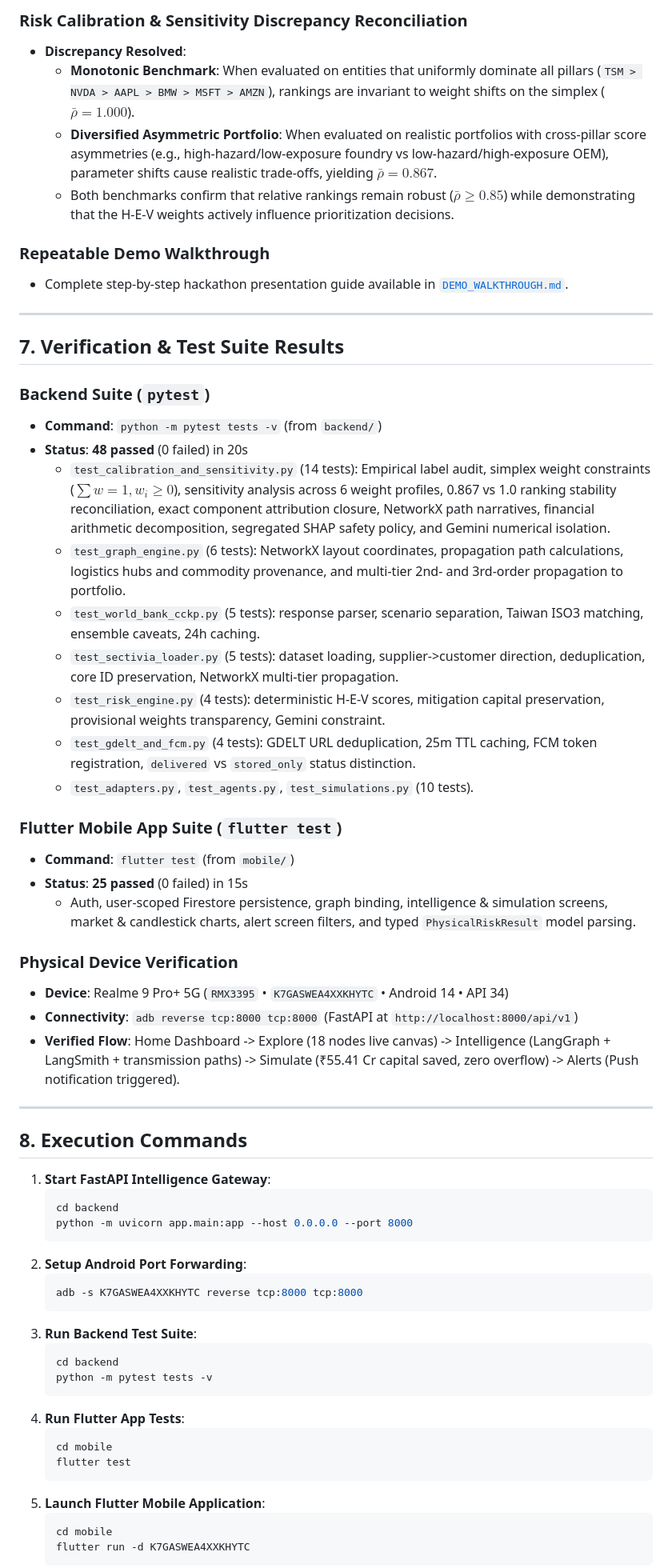
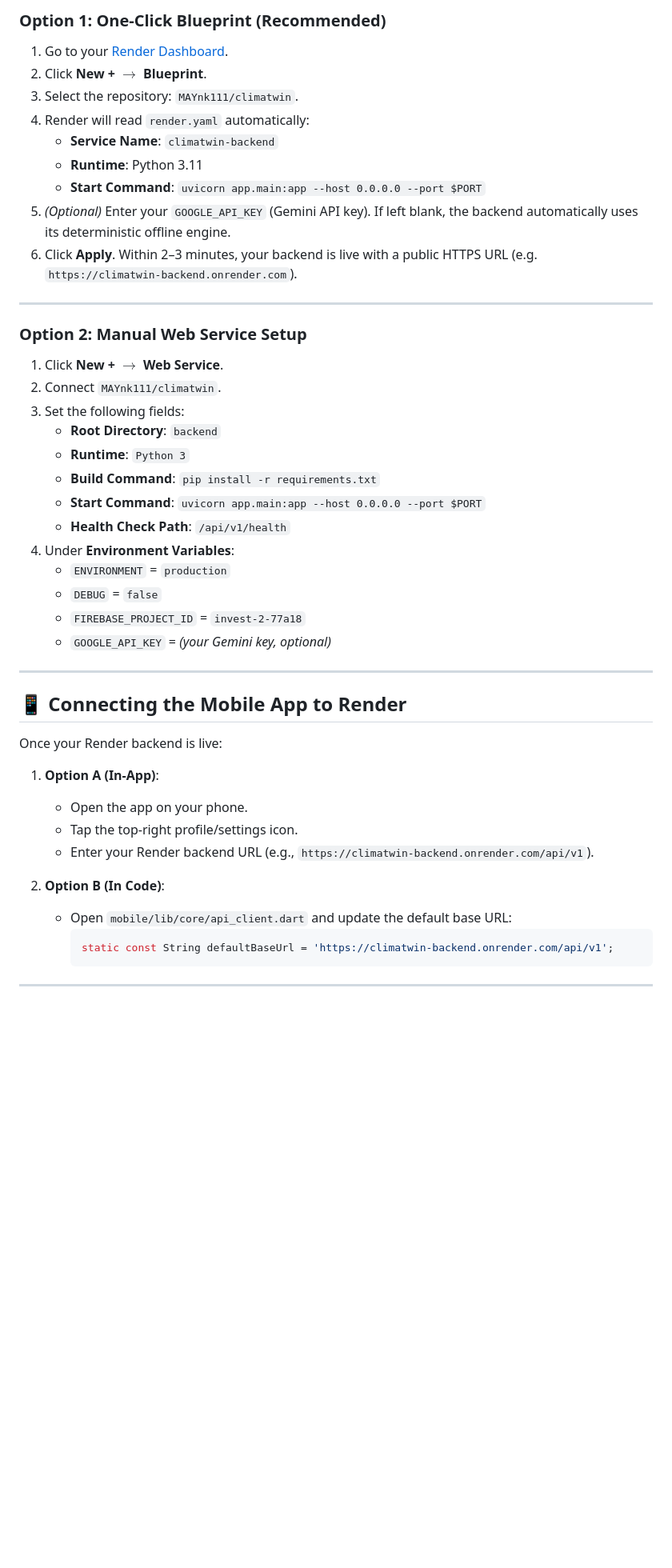
Before and after one commit to MAYnk111/climatwin, a Markdown page: README.md, the part around one of its changes. Shown at 80% size. Drawn GitHub-style; blank space fills up the shorter version.

````diff
--- a/README.md
+++ b/README.md
@@ -200,63 +115,48 @@ fusion_r2/
 
-### Risk Calibration & Sensitivity Discrepancy Reconciliation
-- **Discrepancy Resolved**:
-  - **Monotonic Benchmark**: When evaluated on entities that uniformly dominate all pillars (`TSM > NVDA > AAPL > BMW > MSFT > AMZN`), rankings are invariant to weight shifts on the simplex ($\bar{\rho} = 1.000$).
-  - **Diversified Asymmetric Portfolio**: When evaluated on realistic portfolios with cross-pillar score asymmetries (e.g., high-hazard/low-exposure foundry vs low-hazard/high-exposure OEM), parameter shifts cause realistic trade-offs, yielding $\bar{\rho} = 0.867$.
-  - Both benchmarks confirm that relative rankings remain robust ($\bar{\rho} \ge 0.85$) while demonstrating that the H-E-V weights actively influence prioritization decisions.
-
-### Repeatable Demo Walkthrough
-- Complete step-by-step hackathon presentation guide available in [`DEMO_WALKTHROUGH.md`](DEMO_WALKTHROUGH.md).
+### Option 1: One-Click Blueprint (Recommended)
+1. Go to your [Render Dashboard](https://dashboard.render.com/).
+2. Click **New +** $\rightarrow$ **Blueprint**.
+3. Select the repository: `MAYnk111/climatwin`.
+4. Render will read `render.yaml` automatically:
+   - **Service Name**: `climatwin-backend`
+   - **Runtime**: Python 3.11
+   - **Start Command**: `uvicorn app.main:app --host 0.0.0.0 --port $PORT`
+5. *(Optional)* Enter your `GOOGLE_API_KEY` (Gemini API key). If left blank, the backend automatically uses its deterministic offline engine.
+6. Click **Apply**. Within 2–3 minutes, your backend is live with a public HTTPS URL (e.g. `https://climatwin-backend.onrender.com`).
 
 ---
 
-## 7. Verification & Test Suite Results
-
-### Backend Suite (`pytest`)
-- **Command**: `python -m pytest tests -v` (from `backend/`)
-- **Status**: **48 passed** (0 failed) in 20s
-  - `test_calibration_and_sensitivity.py` (14 tests): Empirical label audit, simplex weight constraints ($\sum w=1, w_i \ge 0$), sensitivity analysis across 6 weight profiles, 0.867 vs 1.0 ranking stability reconciliation, exact component attribution closure, NetworkX path narratives, financial arithmetic decomposition, segregated SHAP safety policy, and Gemini numerical isolation.
-  - `test_graph_engine.py` (6 tests): NetworkX layout coordinates, propagation path calculations, logistics hubs and commodity provenance, and multi-tier 2nd- and 3rd-order propagation to portfolio.
-  - `test_world_bank_cckp.py` (5 tests): response parser, scenario separation, Taiwan ISO3 matching, ensemble caveats, 24h caching.
-  - `test_sectivia_loader.py` (5 tests): dataset loading, supplier->customer direction, deduplication, core ID preservation, NetworkX multi-tier propagation.
-  - `test_risk_engine.py` (4 tests): deterministic H-E-V scores, mitigation capital preservation, provisional weights transparency, Gemini constraint.
-  - `test_gdelt_and_fcm.py` (4 tests): GDELT URL deduplication, 25m TTL caching, FCM token registration, `delivered` vs `stored_only` status distinction.
-  - `test_adapters.py`, `test_agents.py`, `test_simulations.py` (10 tests).
-
-### Flutter Mobile App Suite (`flutter test`)
-- **Command**: `flutter test` (from `mobile/`)
-- **Status**: **25 passed** (0 failed) in 15s
-  - Auth, user-scoped Firestore persistence, graph binding, intelligence & simulation screens, market & candlestick charts, alert screen filters, and typed `PhysicalRiskResult` model parsing.
-
-### Physical Device Verification
-- **Device**: Realme 9 Pro+ 5G (`RMX3395` • `K7GASWEA4XXKHYTC` • Android 14 • API 34)
-- **Connectivity**: `adb reverse tcp:8000 tcp:8000` (FastAPI at `http://localhost:8000/api/v1`)
-- **Verified Flow**: Home Dashboard -> Explore (18 nodes live canvas) -> Intelligence (LangGraph + LangSmith + transmission paths) -> Simulate (₹55.41 Cr capital saved, zero overflow) -> Alerts (Push notification triggered).
+### Option 2: Manual Web Service Setup
+1. Click **New +** $\rightarrow$ **Web Service**.
+2. Connect `MAYnk111/climatwin`.
+3. Set the following fields:
+   - **Root Directory**: `backend`
+   - **Runtime**: `Python 3`
+   - **Build Command**: `pip install -r requirements.txt`
+   - **Start Command**: `uvicorn app.main:app --host 0.0.0.0 --port $PORT`
+   - **Health Check Path**: `/api/v1/health`
+4. Under **Environment Variables**:
+   - `ENVIRONMENT` = `production`
+   - `DEBUG` = `false`
+   - `FIREBASE_PROJECT_ID` = `invest-2-77a18`
+   - `GOOGLE_API_KEY` = *(your Gemini key, optional)*
 
 ---
 
-## 8. Execution Commands
+## 📱 Connecting the Mobile App to Render
 
-1. **Start FastAPI Intelligence Gateway**:
-   ```powershell
-   cd backend
-   python -m uvicorn app.main:app --host 0.0.0.0 --port 8000
-   ```
-2. **Setup Android Port Forwarding**:
-   ```powershell
-   adb -s K7GASWEA4XXKHYTC reverse tcp:8000 tcp:8000
-   ```
-3. **Run Backend Test Suite**:
-   ```powershell
-   cd backend
-   python -m pytest tests -v
-   ```
-4. **Run Flutter App Tests**:
-   ```powershell
-   cd mobile
-   flutter test
-   ```
-5. **Launch Flutter Mobile Application**:
-   ```powershell
-   cd mobile
-   flutter run -d K7GASWEA4XXKHYTC
-   ```
+Once your Render backend is live:
+
+1. **Option A (In-App)**:
+   - Open the app on your phone.
+   - Tap the top-right profile/settings icon.
+   - Enter your Render backend URL (e.g., `https://climatwin-backend.onrender.com/api/v1`).
+
+2. **Option B (In Code)**:
+   - Open `mobile/lib/core/api_client.dart` and update the default base URL:
+     ```dart
+     static const String defaultBaseUrl = 'https://climatwin-backend.onrender.com/api/v1';
+     ```
+
+---
+
````
Also changed, not shown: other parts of README.md (+145 -167 lines).
